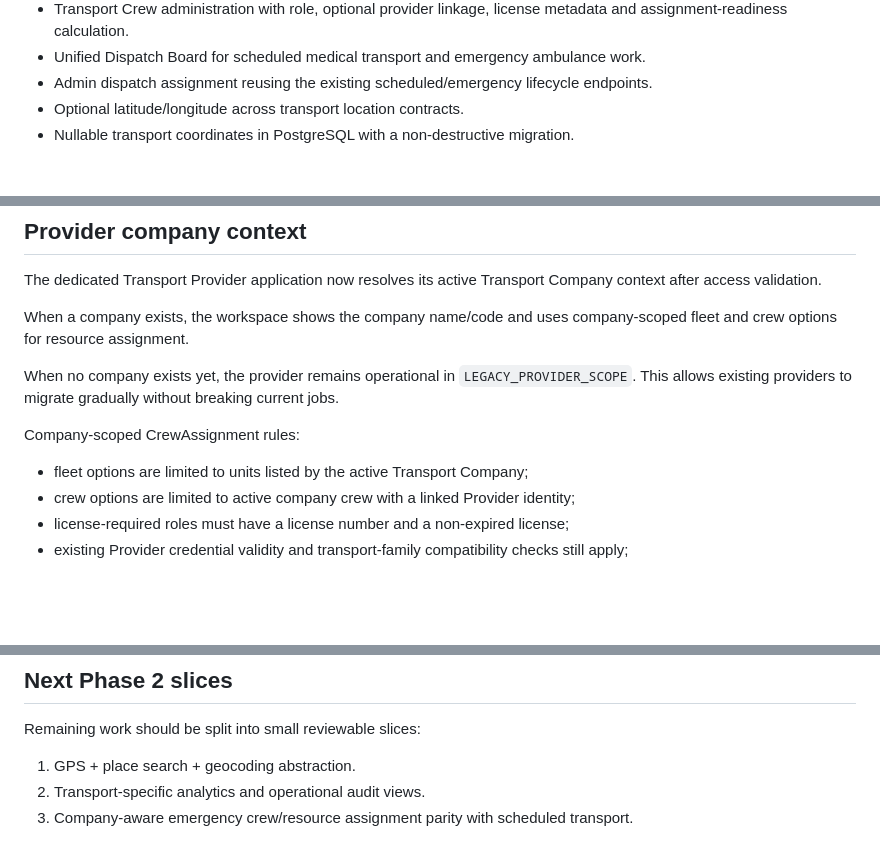
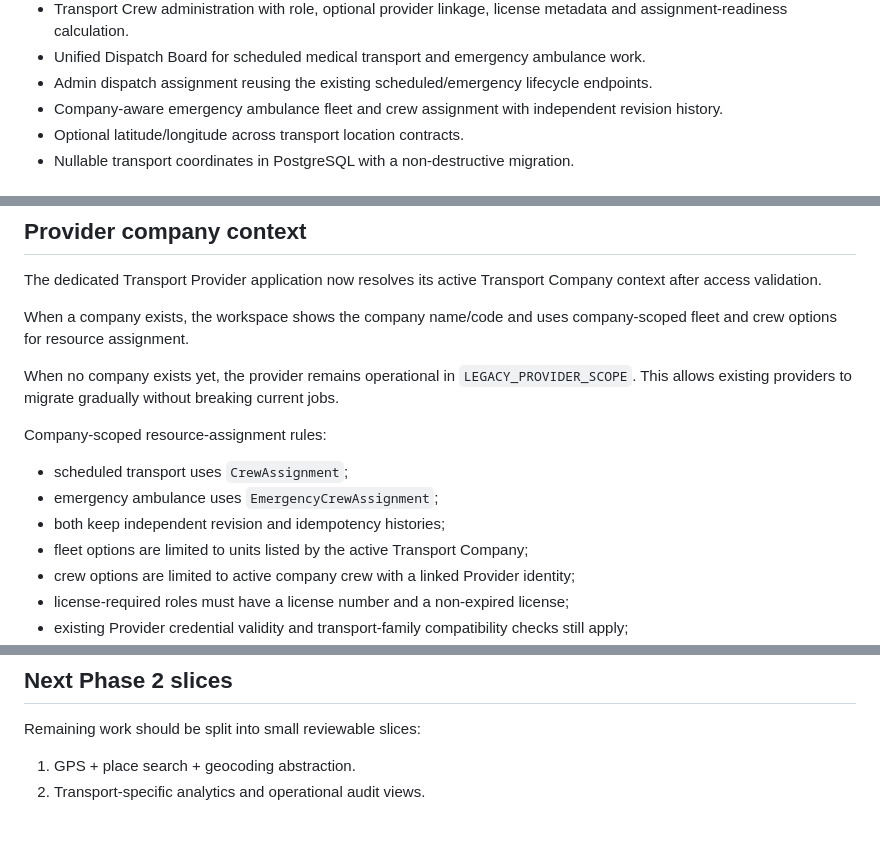
Before and after one commit to netctc/CarePoint-New, a Markdown page: docs/transport-provider-phase2.md, 3 parts joined by grey strips. GitHub-like rendering; blank space fills up the shorter version.

Commit message:
docs(transport): record emergency resource parity

```diff
--- a/docs/transport-provider-phase2.md
+++ b/docs/transport-provider-phase2.md
@@ -16,6 +16,7 @@ Implemented in this phase:
 - Transport Crew administration with role, optional provider linkage, license metadata and assignment-readiness calculation.
 - Unified Dispatch Board for scheduled medical transport and emergency ambulance work.
 - Admin dispatch assignment reusing the existing scheduled/emergency lifecycle endpoints.
+- Company-aware emergency ambulance fleet and crew assignment with independent revision history.
 - Optional latitude/longitude across transport location contracts.
 - Nullable transport coordinates in PostgreSQL with a non-destructive migration.
 
@@ -133,8 +134,11 @@ When a company exists, the workspace shows the company name/code and uses compan
 
 When no company exists yet, the provider remains operational in `LEGACY_PROVIDER_SCOPE`. This allows existing providers to migrate gradually without breaking current jobs.
 
-Company-scoped CrewAssignment rules:
+Company-scoped resource-assignment rules:
 
+- scheduled transport uses `CrewAssignment`;
+- emergency ambulance uses `EmergencyCrewAssignment`;
+- both keep independent revision and idempotency histories;
 - fleet options are limited to units listed by the active Transport Company;
 - crew options are limited to active company crew with a linked Provider identity;
 - license-required roles must have a license number and a non-expired license;
@@ -161,4 +165,3 @@ Remaining work should be split into small reviewable slices:
 
 1. GPS + place search + geocoding abstraction.
 2. Transport-specific analytics and operational audit views.
-3. Company-aware emergency crew/resource assignment parity with scheduled transport.
```
